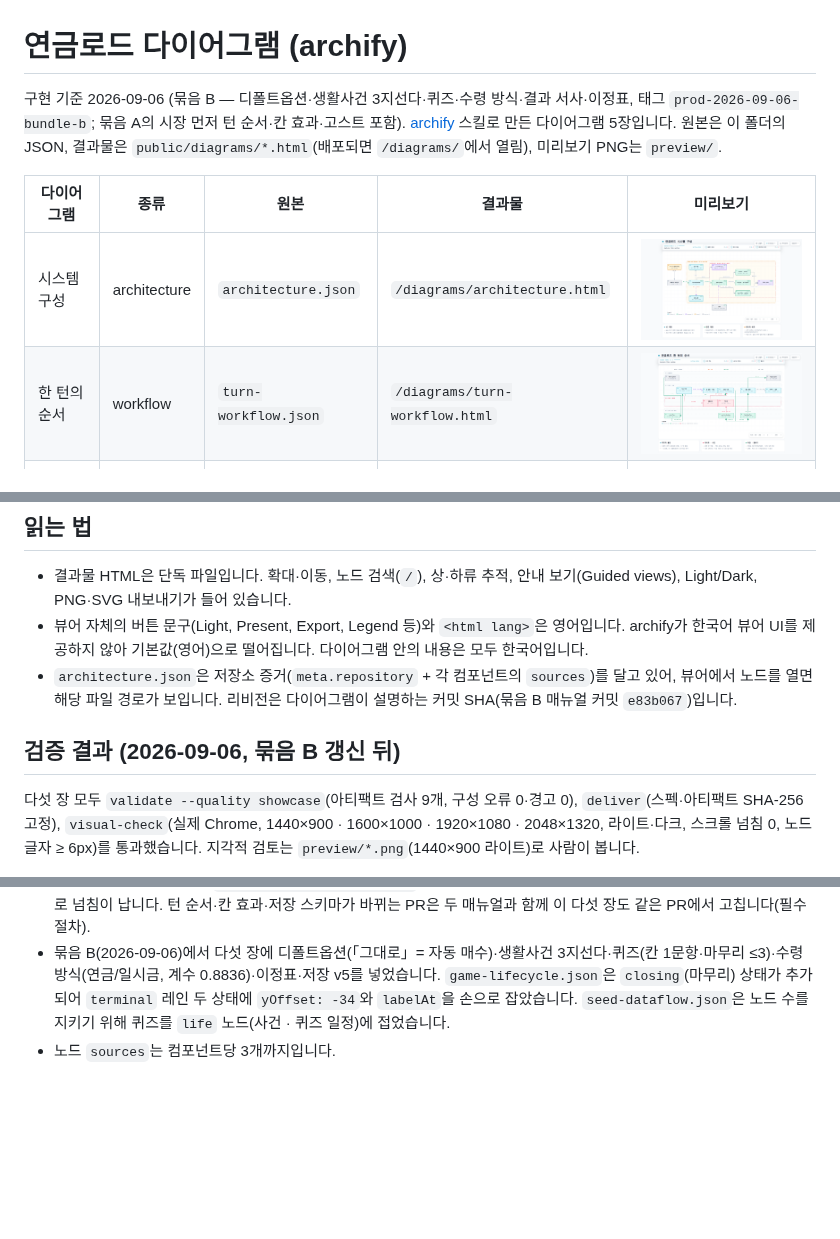
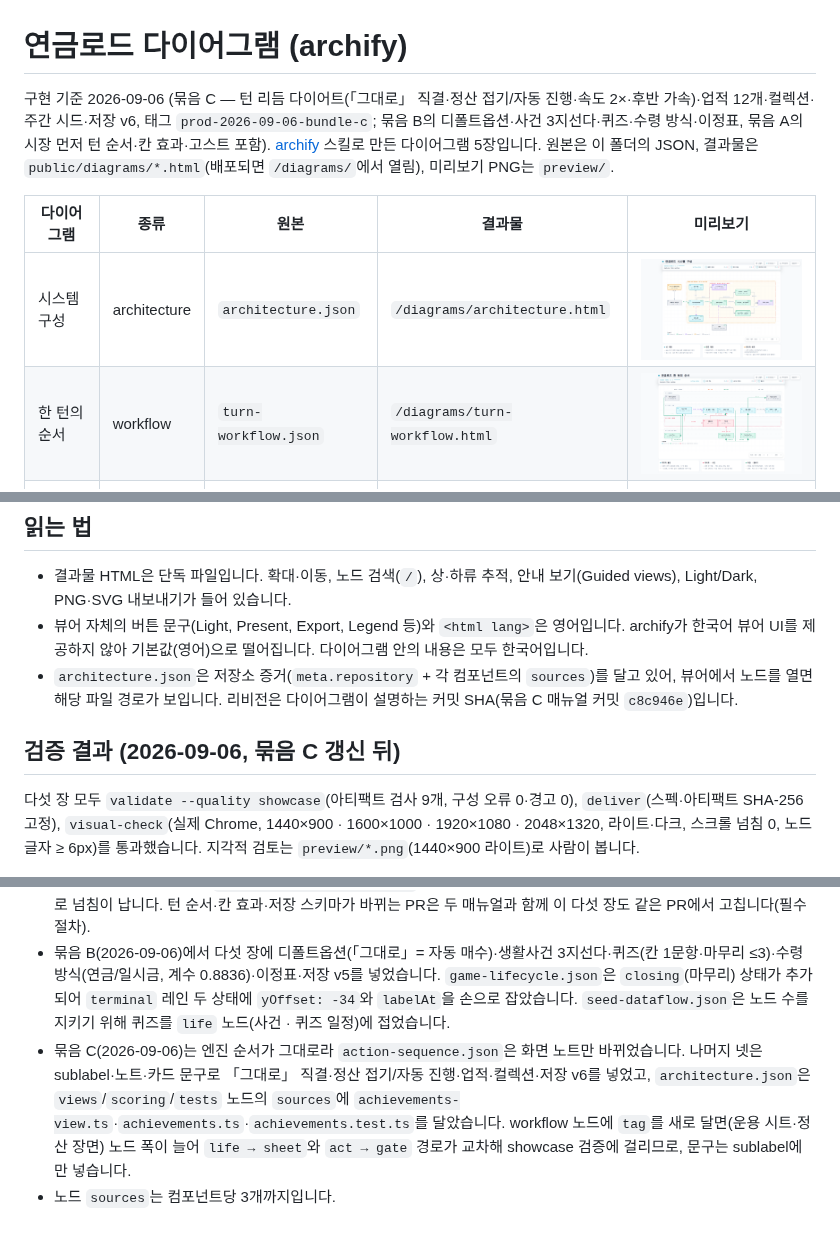
Before and after one commit to embrain82/2608_Pension_Monopoly, a Markdown page: docs/diagrams/README.md, 3 parts joined by grey strips. GitHub-like rendering; pictures changed too: docs/diagrams/preview/architecture.png, docs/diagrams/preview/turn-workflow.png; blank space fills up the shorter version.

Commit message:
docs(diagrams): 묶음 C 현행화 — architecture 리비전 c8c946e·views/scoring/tests sources(achievements-view·achievements·achievements.test)·저장 v6, workflow 「그대로」 확인 없이 마감·정산 접기·자동 진행 옵션·새 업적, dataflow 업적·컬렉션·v6, lifecycle 주간 시드·접기/자동 진행·새 업적, sequence 화면 노트 · validate/deliver/visual-check 통과 · preview·README·index 갱신
Co-authored-by: nonsleeper <embrain82@users.noreply.github.com>

```diff
--- a/docs/diagrams/README.md
+++ b/docs/diagrams/README.md
@@ -1,6 +1,6 @@
 # 연금로드 다이어그램 (archify)
 
-구현 기준 2026-09-06 (묶음 B — 디폴트옵션·생활사건 3지선다·퀴즈·수령 방식·결과 서사·이정표, 태그 `prod-2026-09-06-bundle-b`; 묶음 A의 시장 먼저 턴 순서·칸 효과·고스트 포함). [archify](https://github.com/tt-a1i/archify) 스킬로 만든 다이어그램 5장입니다. 원본은 이 폴더의 JSON, 결과물은 `public/diagrams/*.html`(배포되면 `/diagrams/`에서 열림), 미리보기 PNG는 `preview/`.
+구현 기준 2026-09-06 (묶음 C — 턴 리듬 다이어트(「그대로」 직결·정산 접기/자동 진행·속도 2×·후반 가속)·업적 12개·컬렉션·주간 시드·저장 v6, 태그 `prod-2026-09-06-bundle-c`; 묶음 B의 디폴트옵션·사건 3지선다·퀴즈·수령 방식·이정표, 묶음 A의 시장 먼저 턴 순서·칸 효과·고스트 포함). [archify](https://github.com/tt-a1i/archify) 스킬로 만든 다이어그램 5장입니다. 원본은 이 폴더의 JSON, 결과물은 `public/diagrams/*.html`(배포되면 `/diagrams/`에서 열림), 미리보기 PNG는 `preview/`.
 
 | 다이어그램 | 종류 | 원본 | 결과물 | 미리보기 |
 |---|---|---|---|---|
@@ -14,9 +14,9 @@
 
 - 결과물 HTML은 단독 파일입니다. 확대·이동, 노드 검색(`/`), 상·하류 추적, 안내 보기(Guided views), Light/Dark, PNG·SVG 내보내기가 들어 있습니다.
 - 뷰어 자체의 버튼 문구(Light, Present, Export, Legend 등)와 `<html lang>`은 영어입니다. archify가 한국어 뷰어 UI를 제공하지 않아 기본값(영어)으로 떨어집니다. 다이어그램 안의 내용은 모두 한국어입니다.
-- `architecture.json`은 저장소 증거(`meta.repository` + 각 컴포넌트의 `sources`)를 달고 있어, 뷰어에서 노드를 열면 해당 파일 경로가 보입니다. 리비전은 다이어그램이 설명하는 커밋 SHA(묶음 B 매뉴얼 커밋 `e83b067`)입니다.
+- `architecture.json`은 저장소 증거(`meta.repository` + 각 컴포넌트의 `sources`)를 달고 있어, 뷰어에서 노드를 열면 해당 파일 경로가 보입니다. 리비전은 다이어그램이 설명하는 커밋 SHA(묶음 C 매뉴얼 커밋 `c8c946e`)입니다.
 
-## 검증 결과 (2026-09-06, 묶음 B 갱신 뒤)
+## 검증 결과 (2026-09-06, 묶음 C 갱신 뒤)
 
 다섯 장 모두 `validate --quality showcase`(아티팩트 검사 9개, 구성 오류 0·경고 0), `deliver`(스펙·아티팩트 SHA-256 고정), `visual-check`(실제 Chrome, 1440×900 · 1600×1000 · 1920×1080 · 2048×1320, 라이트·다크, 스크롤 넘침 0, 노드 글자 ≥ 6px)를 통과했습니다. 지각적 검토는 `preview/*.png`(1440×900 라이트)로 사람이 봅니다.
 
@@ -49,4 +49,5 @@ node bin/archify.mjs visual-check <repo>/public/diagrams/architecture.html --jso
 - 다섯 장의 카드 문구는 한 줄(≈26자) 이하로 유지해야 1440×900에서 세로 넘침이 없습니다.
 - 묶음 A(2026-09-06)로 시장 반영이 `startTurn`으로 옮겨 갔습니다. `action-sequence.json`은 참가자 8명(`tile-effects` 추가)·메시지 15개·viewBox 1060×640, 참가자 sublabel은 6~7자(1440px에서 6px 규칙). 메시지 간격은 28 이상, 마지막 메시지 y ≤ 557(viewBox 640 기준)이라 16개째를 넣으려면 하나를 접어야 합니다(묶음 B에서 `settleOrders`를 속보 카드 라벨로 접고 `hold → applyDefaultOption`을 넣었습니다). viewBox를 670으로 키우면 1440×900에서 세로 넘침이 납니다. 턴 순서·칸 효과·저장 스키마가 바뀌는 PR은 두 매뉴얼과 함께 이 다섯 장도 같은 PR에서 고칩니다(필수 절차).
 - 묶음 B(2026-09-06)에서 다섯 장에 디폴트옵션(「그대로」= 자동 매수)·생활사건 3지선다·퀴즈(칸 1문항·마무리 ≤3)·수령 방식(연금/일시금, 계수 0.8836)·이정표·저장 v5를 넣었습니다. `game-lifecycle.json`은 `closing`(마무리) 상태가 추가되어 `terminal` 레인 두 상태에 `yOffset: -34`와 `labelAt`을 손으로 잡았습니다. `seed-dataflow.json`은 노드 수를 지키기 위해 퀴즈를 `life` 노드(사건 · 퀴즈 일정)에 접었습니다.
+- 묶음 C(2026-09-06)는 엔진 순서가 그대로라 `action-sequence.json`은 화면 노트만 바뀌었습니다. 나머지 넷은 sublabel·노트·카드 문구로 「그대로」 직결·정산 접기/자동 진행·업적·컬렉션·저장 v6를 넣었고, `architecture.json`은 `views`/`scoring`/`tests` 노드의 `sources`에 `achievements-view.ts`·`achievements.ts`·`achievements.test.ts`를 달았습니다. workflow 노드에 `tag`를 새로 달면(운용 시트·정산 장면) 노드 폭이 늘어 `life → sheet`와 `act → gate` 경로가 교차해 showcase 검증에 걸리므로, 문구는 sublabel에만 넣습니다.
 - 노드 `sources`는 컴포넌트당 3개까지입니다.
```
Also changed, not shown: docs/diagrams/preview/game-lifecycle.png, docs/diagrams/preview/seed-dataflow.png, 11 other files.
